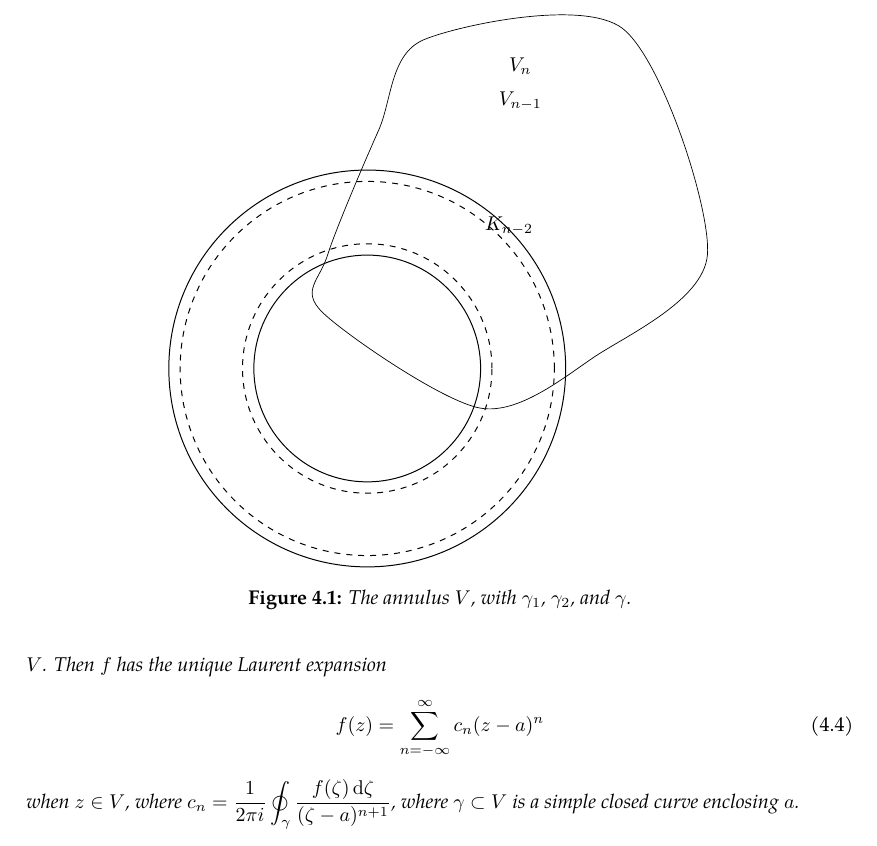
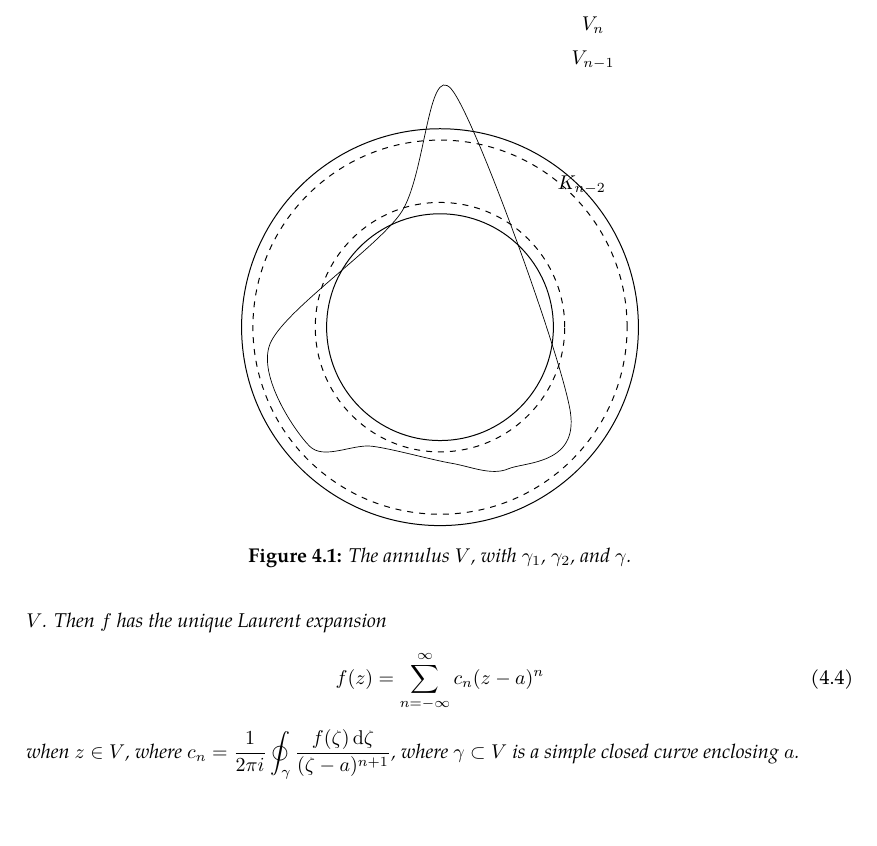
Before and after one commit to slipperking/complex-analysis-latex, a LaTeX document (main.tex): part of page 71 of 73, cut so that both start at the same text, the shorter picture padded with empty space. Compiled offline with pdfLaTeX.

Commit message:
overleaf_to_git (Mon Jun 23 23:31:58 2025 -0700): update main.tex from r14570 to r14603

```diff
--- a/main.tex
+++ b/main.tex
@@ -1793,7 +1793,7 @@ If \(R>r\), then \(f\) is convergent on the annulus \(D(a,R)\setminus\overline{D
         \centering
         \begin{tikzpicture}
             \draw[line width=0.35] plot[smooth cycle] coordinates {
-                (-0.8,1) (2,-0.7) (4,0.2) (6,2) (4.5,6) (1,5.8) (0.2,4.2) (-0.7,2)
+                (-3,-0.3) (-2.3,-2.1) (-1.2,-2.1) (0.2,-2.4) (1.2,-2.5) (2.3,-1.5) (0.2,4.2) (-0.7,2)
             };
             \draw[line width=0.5] (3.5,0) arc[start angle=0, end angle=360, radius=3.5];
             \draw[line width=0.5, dashed] (3.3,0) arc[start angle=0, end angle=360, radius=3.3];
```
